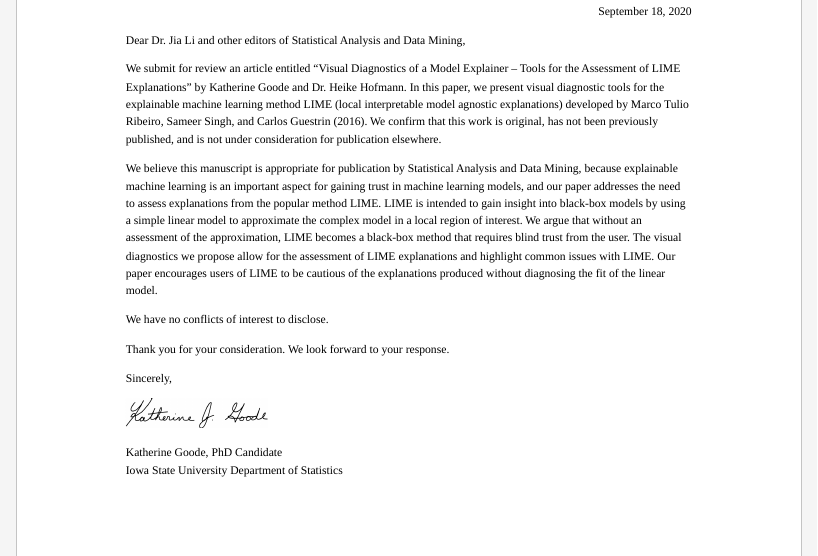
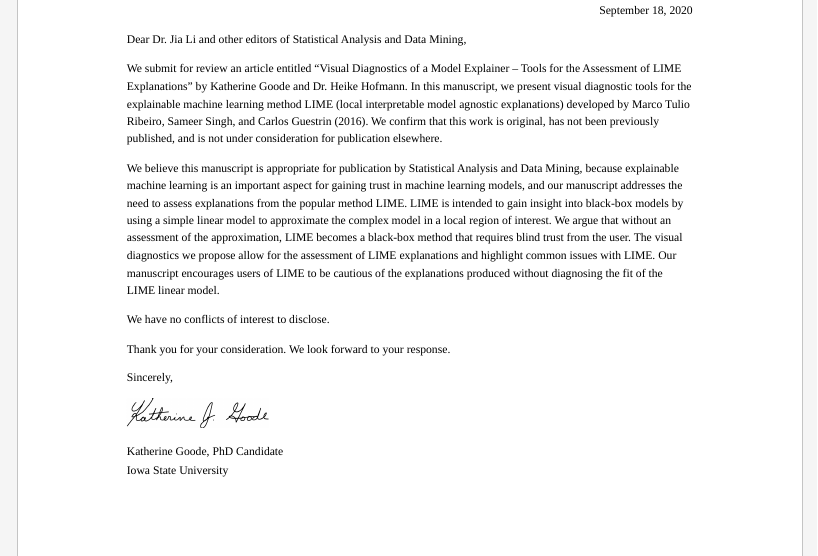
Before and after one commit to goodekat/LIME-diagnostics-paper, an R Markdown document (cover-letter/cover-letter.Rmd): the page in a window 1100 px wide, from 410 px down before the commit and from 950 px down after it, so that both start at the same text. The pictures show the output file cover-letter/cover-letter.html that the author committed with the source, opened offline.

Commit message:
small updates to cover letter

```diff
--- a/cover-letter/cover-letter.Rmd
+++ b/cover-letter/cover-letter.Rmd
@@ -31,9 +31,9 @@ September 18, 2020
 
 Dear Dr. Jia Li and other editors of Statistical Analysis and Data Mining,
 
-We submit for review an article entitled "Visual Diagnostics of a Model Explainer -- Tools for the Assessment of LIME Explanations" by Katherine Goode and Dr. Heike Hofmann. In this paper, we present visual diagnostic tools for the explainable machine learning method LIME (local interpretable model agnostic explanations) developed by Marco Tulio Ribeiro, Sameer Singh, and Carlos Guestrin (2016). We confirm that this work is original, has not been previously published, and is not under consideration for publication elsewhere.
+We submit for review an article entitled "Visual Diagnostics of a Model Explainer -- Tools for the Assessment of LIME Explanations" by Katherine Goode and Dr. Heike Hofmann. In this manuscript, we present visual diagnostic tools for the explainable machine learning method LIME (local interpretable model agnostic explanations) developed by Marco Tulio Ribeiro, Sameer Singh, and Carlos Guestrin (2016). We confirm that this work is original, has not been previously published, and is not under consideration for publication elsewhere.
 
-We believe this manuscript is appropriate for publication by Statistical Analysis and Data Mining, because explainable machine learning is an important aspect for gaining trust in machine learning models, and our paper addresses the need to assess explanations from the popular method LIME. LIME is intended to gain insight into black-box models by using a simple linear model to approximate the complex model in a local region of interest. We argue that without an assessment of the approximation, LIME becomes a black-box method that requires blind trust from the user. The visual diagnostics we propose allow for the assessment of LIME explanations and highlight common issues with LIME. Our paper encourages users of LIME to be cautious of the explanations produced without diagnosing the fit of the linear model.
+We believe this manuscript is appropriate for publication by Statistical Analysis and Data Mining, because explainable machine learning is an important aspect for gaining trust in machine learning models, and our manuscript addresses the need to assess explanations from the popular method LIME. LIME is intended to gain insight into black-box models by using a simple linear model to approximate the complex model in a local region of interest. We argue that without an assessment of the approximation, LIME becomes a black-box method that requires blind trust from the user. The visual diagnostics we propose allow for the assessment of LIME explanations and highlight common issues with LIME. Our manuscript encourages users of LIME to be cautious of the explanations produced without diagnosing the fit of the LIME linear model.
 
 We have no conflicts of interest to disclose.
 
```
Also changed, not shown: cover-letter/cover-letter.html, cover-letter/cover-letter.pdf.
